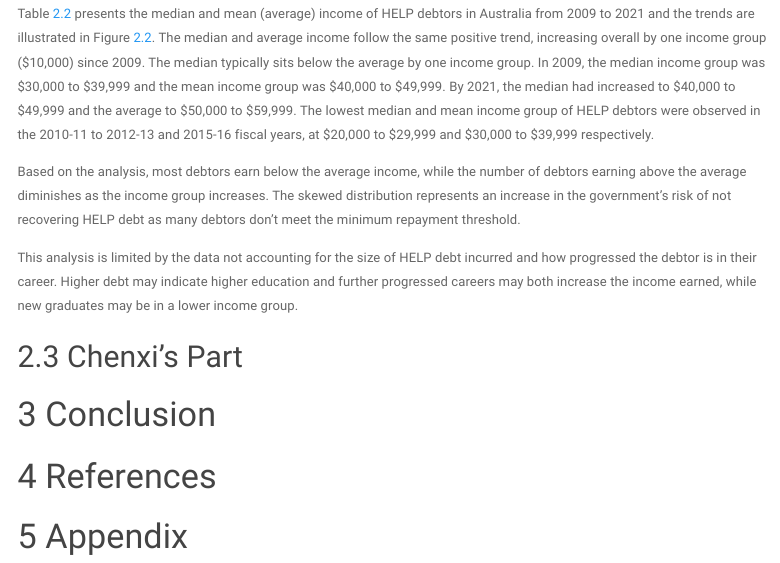
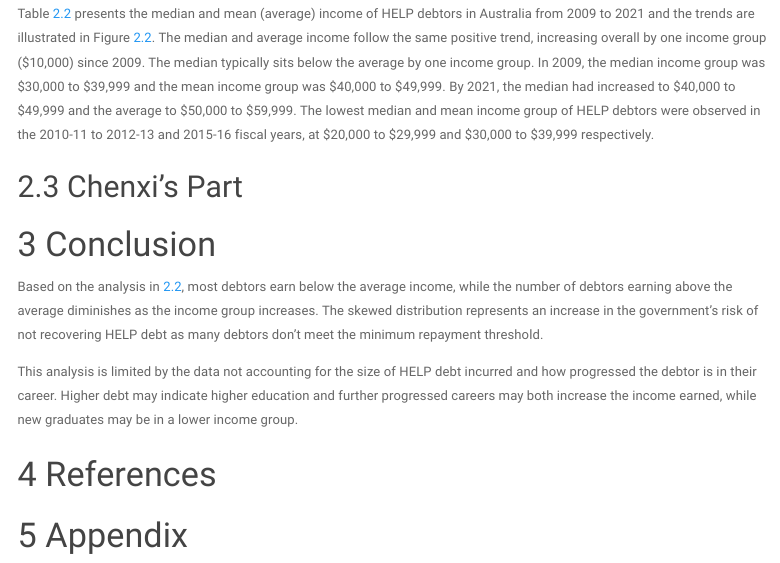
Before and after one commit to bugmup/ETO5513_A2, an R Markdown document (HELP_Analysis.Rmd): the page in a window 1100 px wide, from 2740 px down. The pictures show the output file HELP_Analysis.html that the author committed with the source, opened offline; menus at the side of the page are left out.

Commit message:
Adding conclusion with section reference

```diff
--- a/HELP_Analysis.Rmd
+++ b/HELP_Analysis.Rmd
@@ -231,14 +231,15 @@ median_plot
 
 Table \@ref(tab:mediantab) presents the median and mean (average) income of HELP debtors in Australia from 2009 to 2021 and the trends are illustrated in Figure \@ref(fig:medianfig). The median and average income follow the same positive trend, increasing overall by one income group ($10,000) since 2009. The median typically sits below the average by one income group. In 2009, the median income group was $30,000 to $39,999 and the mean income group was $40,000 to $49,999. By 2021, the median had increased to $40,000 to $49,999 and the average to $50,000 to $59,999. The lowest median and mean income group of HELP debtors were observed in the 2010-11 to 2012-13 and 2015-16 fiscal years, at $20,000 to $29,999 and $30,000 to $39,999 respectively.
 
-Based on the analysis, most debtors earn below the average income, while the number of debtors earning above the average diminishes as the income group increases. The skewed distribution represents an increase in the government’s risk of not recovering HELP debt as many debtors don’t meet the minimum repayment threshold.
-
-This analysis is limited by the data not accounting for the size of HELP debt incurred and how progressed the debtor is in their career. Higher debt may indicate higher education and further progressed careers may both increase the income earned, while new graduates may be in a lower income group.
 
 ## Chenxi's Part
 
 # Conclusion
 
+Based on the analysis in \@ref(income), most debtors earn below the average income, while the number of debtors earning above the average diminishes as the income group increases. The skewed distribution represents an increase in the government’s risk of not recovering HELP debt as many debtors don’t meet the minimum repayment threshold.
+
+This analysis is limited by the data not accounting for the size of HELP debt incurred and how progressed the debtor is in their career. Higher debt may indicate higher education and further progressed careers may both increase the income earned, while new graduates may be in a lower income group.
+
 # References
 
 # Appendix
```
Also changed, not shown: HELP_Analysis.html, HELP_Analysis.Rmd (2 more changed lines).
